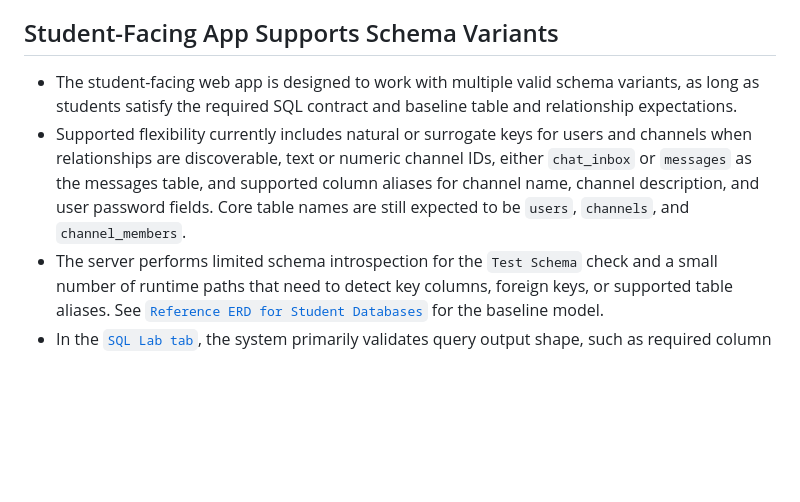
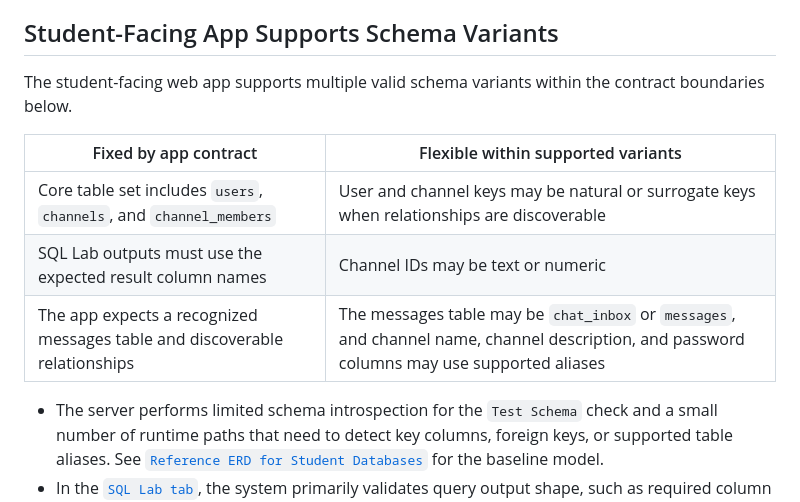
Before and after one commit to bcsaldias/sql-chat-teaching-system, a Markdown page: README.md, the part around the change. Rendered like a GitHub page; blank space fills up the shorter version.

Commit message:
Polished section

```diff
--- a/README.md
+++ b/README.md
@@ -150,8 +150,15 @@ Implementation scope for students:
 - Students are not required to implement features beyond what SQL Lab Tab and the system contract exercise; adding unsupported schema/features is discouraged.
 
 ## Student-Facing App Supports Schema Variants
-- The student-facing web app is designed to work with multiple valid schema variants, as long as students satisfy the required SQL contract and baseline table and relationship expectations.
-- Supported flexibility currently includes natural or surrogate keys for users and channels when relationships are discoverable, text or numeric channel IDs, either `chat_inbox` or `messages` as the messages table, and supported column aliases for channel name, channel description, and user password fields. Core table names are still expected to be `users`, `channels`, and `channel_members`.
+
+The student-facing web app supports multiple valid schema variants within the contract boundaries below.
+
+| Fixed by app contract | Flexible within supported variants |
+| --- | --- |
+| Core table set includes `users`, `channels`, and `channel_members` | User and channel keys may be natural or surrogate keys when relationships are discoverable |
+| SQL Lab outputs must use the expected result column names | Channel IDs may be text or numeric |
+| The app expects a recognized messages table and discoverable relationships | The messages table may be `chat_inbox` or `messages`, and channel name, channel description, and password columns may use supported aliases |
+
 - The server performs limited schema introspection for the `Test Schema` check and a small number of runtime paths that need to detect key columns, foreign keys, or supported table aliases. See [`Reference ERD for Student Databases`](#reference-erd-for-student-databases) for the baseline model.
 - In the [`SQL Lab tab`](#sql-lab-tab), the system primarily validates query output shape, such as required column names, rather than full business-logic correctness.
 - Students can validate query accuracy by interacting with the app, as errors will surface in broken features such as failed logins or missing messages.
```
